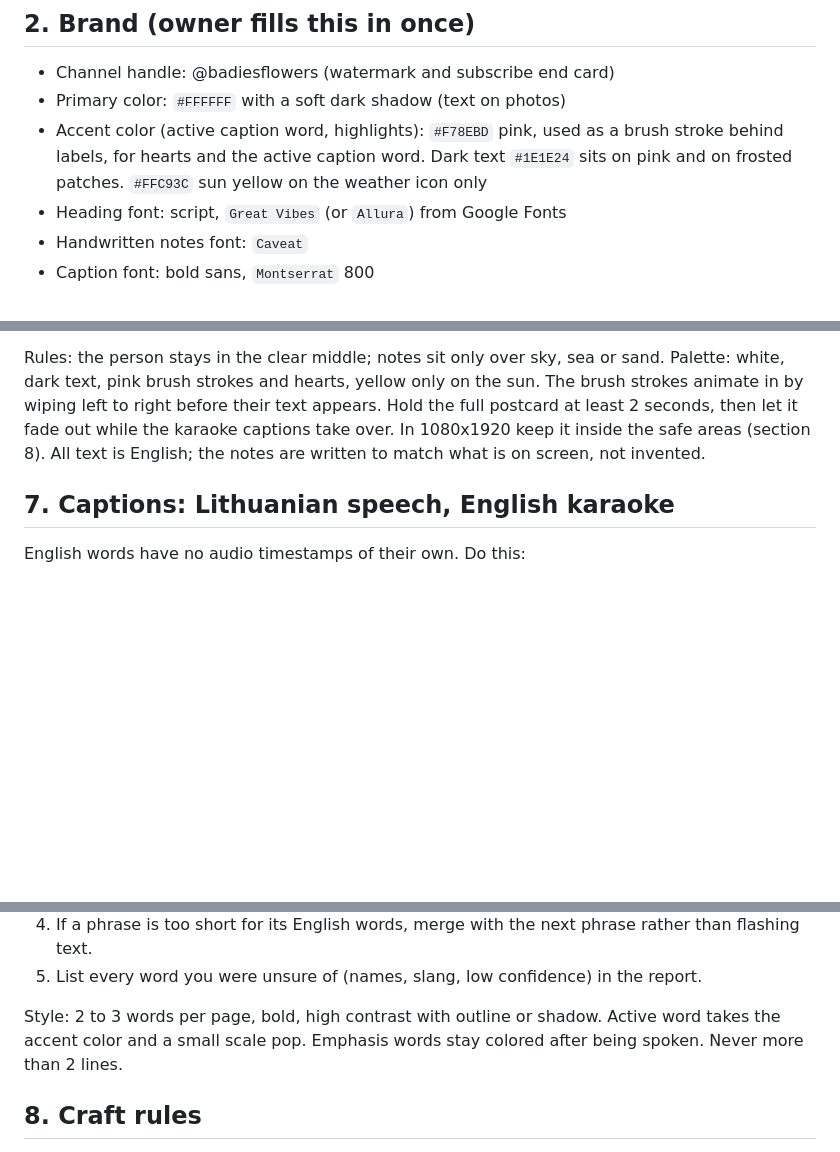
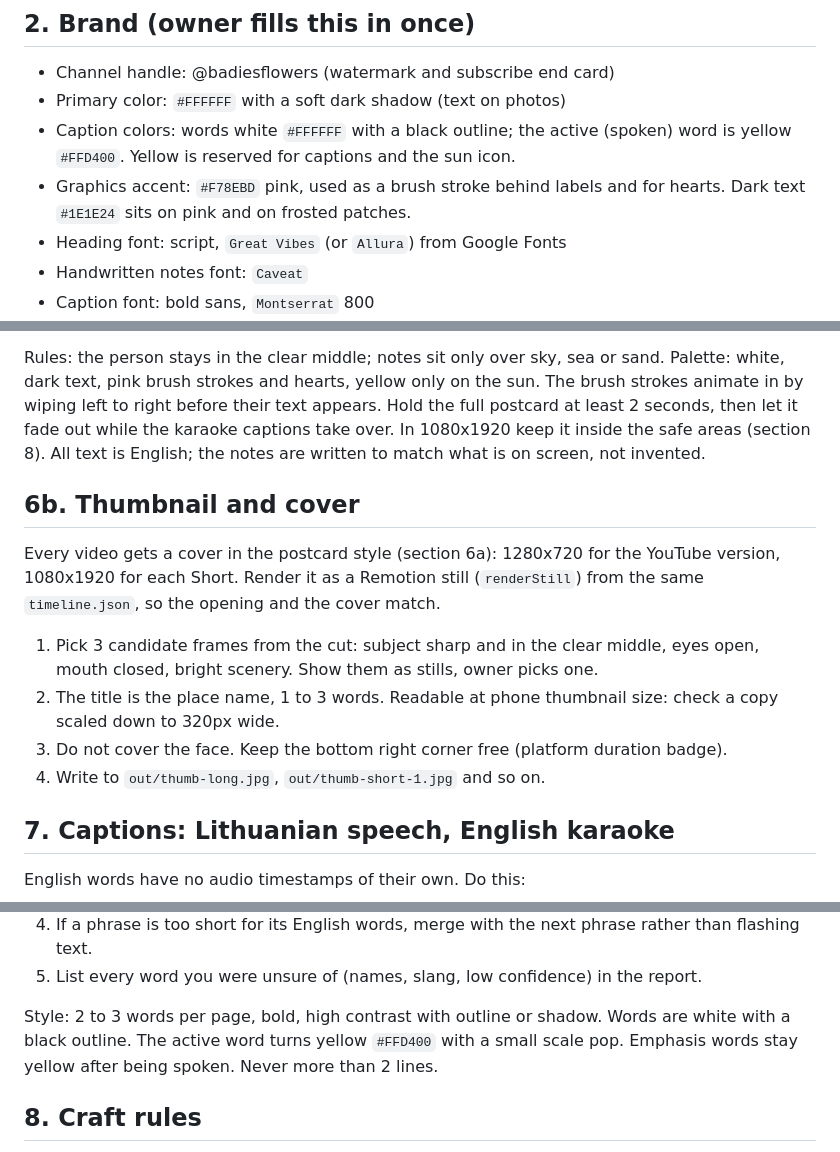
Before and after one commit to leonardDEV21/video_edit, a Markdown page: CLAUDE.md, 3 parts joined by grey strips. Drawn GitHub-style; blank space fills up the shorter version.

Commit message:
Yellow karaoke captions and postcard-style thumbnails
Active caption word is yellow #FFD400 on white outlined words; pink stays
for graphics. New section 6b renders covers as Remotion stills from the
same timeline, shown at gate B.

Co-Authored-By: Claude Opus 5.5 <noreply@anthropic.com>
Claude-Session: https://claude.ai/code/session_01Nk3HtimNUX6DGdCe5X6RW6

```diff
--- a/CLAUDE.md
+++ b/CLAUDE.md
@@ -24,9 +24,10 @@ sound effect and add on is rendered in ONE Remotion pass, driven by ONE data fil
 
 * Channel handle: @badiesflowers (watermark and subscribe end card)
 * Primary color: `#FFFFFF` with a soft dark shadow (text on photos)
-* Accent color (active caption word, highlights): `#F78EBD` pink, used as a brush
-  stroke behind labels, for hearts and the active caption word.
-  Dark text `#1E1E24` sits on pink and on frosted patches. `#FFC93C` sun yellow on the weather icon only
+* Caption colors: words white `#FFFFFF` with a black outline; the active (spoken)
+  word is yellow `#FFD400`. Yellow is reserved for captions and the sun icon.
+* Graphics accent: `#F78EBD` pink, used as a brush stroke behind labels and for hearts.
+  Dark text `#1E1E24` sits on pink and on frosted patches.
 * Heading font: script, `Great Vibes` (or `Allura`) from Google Fonts
 * Handwritten notes font: `Caveat`
 * Caption font: bold sans, `Montserrat` 800
@@ -180,6 +182,19 @@ at least 2 seconds, then let it fade out while the karaoke captions take over.
 In 1080x1920 keep it inside the safe areas (section 8). All text is English;
 the notes are written to match what is on screen, not invented.
 
+## 6b. Thumbnail and cover
+
+Every video gets a cover in the postcard style (section 6a): 1280x720 for the YouTube
+version, 1080x1920 for each Short. Render it as a Remotion still (`renderStill`) from
+the same `timeline.json`, so the opening and the cover match.
+
+1. Pick 3 candidate frames from the cut: subject sharp and in the clear middle, eyes
+   open, mouth closed, bright scenery. Show them as stills, owner picks one.
+2. The title is the place name, 1 to 3 words. Readable at phone thumbnail size:
+   check a copy scaled down to 320px wide.
+3. Do not cover the face. Keep the bottom right corner free (platform duration badge).
+4. Write to `out/thumb-long.jpg`, `out/thumb-short-1.jpg` and so on.
+
 ## 7. Captions: Lithuanian speech, English karaoke
 
 English words have no audio timestamps of their own. Do this:
@@ -194,8 +209,8 @@ English words have no audio timestamps of their own. Do this:
 5. List every word you were unsure of (names, slang, low confidence) in the report.
 
 Style: 2 to 3 words per page, bold, high contrast with outline or shadow.
-Active word takes the accent color and a small scale pop. Emphasis words stay
-colored after being spoken. Never more than 2 lines.
+Words are white with a black outline. The active word turns yellow `#FFD400` with
+a small scale pop. Emphasis words stay yellow after being spoken. Never more than 2 lines.
 
 ## 8. Craft rules
 
```
Also changed, not shown: other parts of CLAUDE.md (+2 -1 lines).
